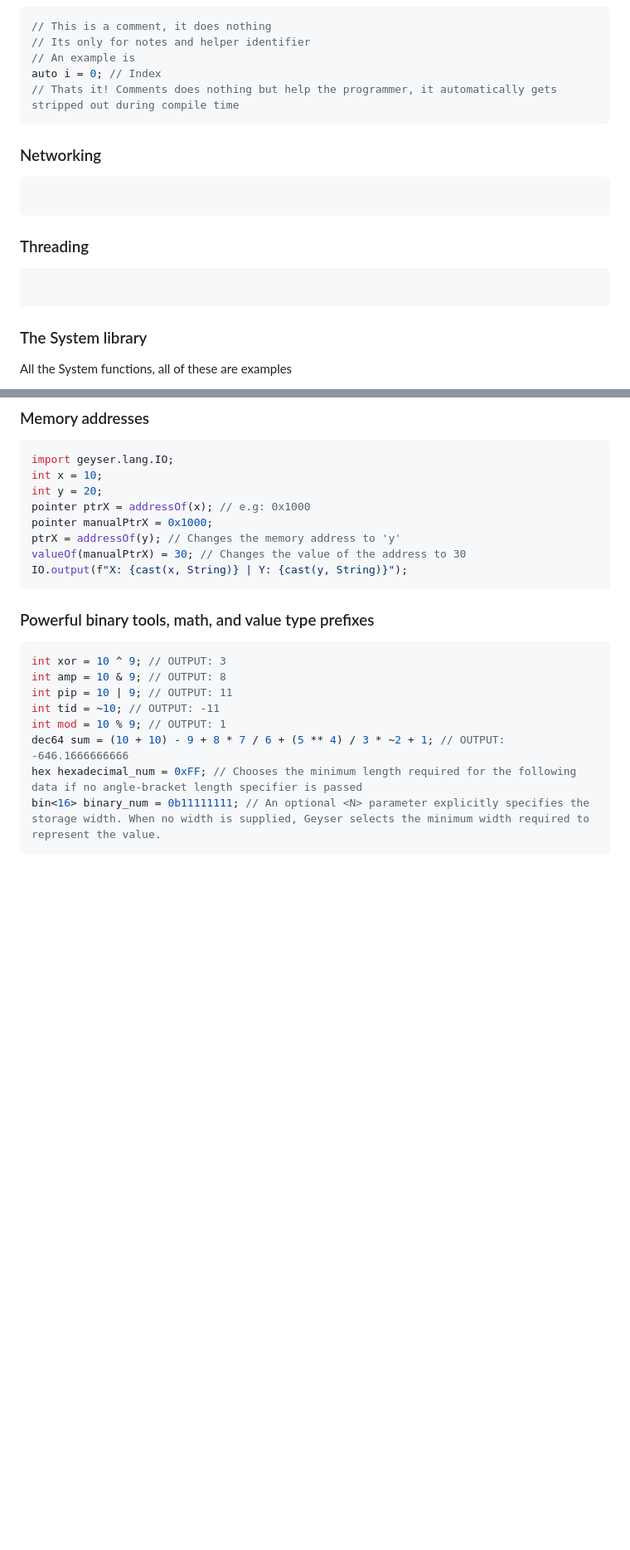
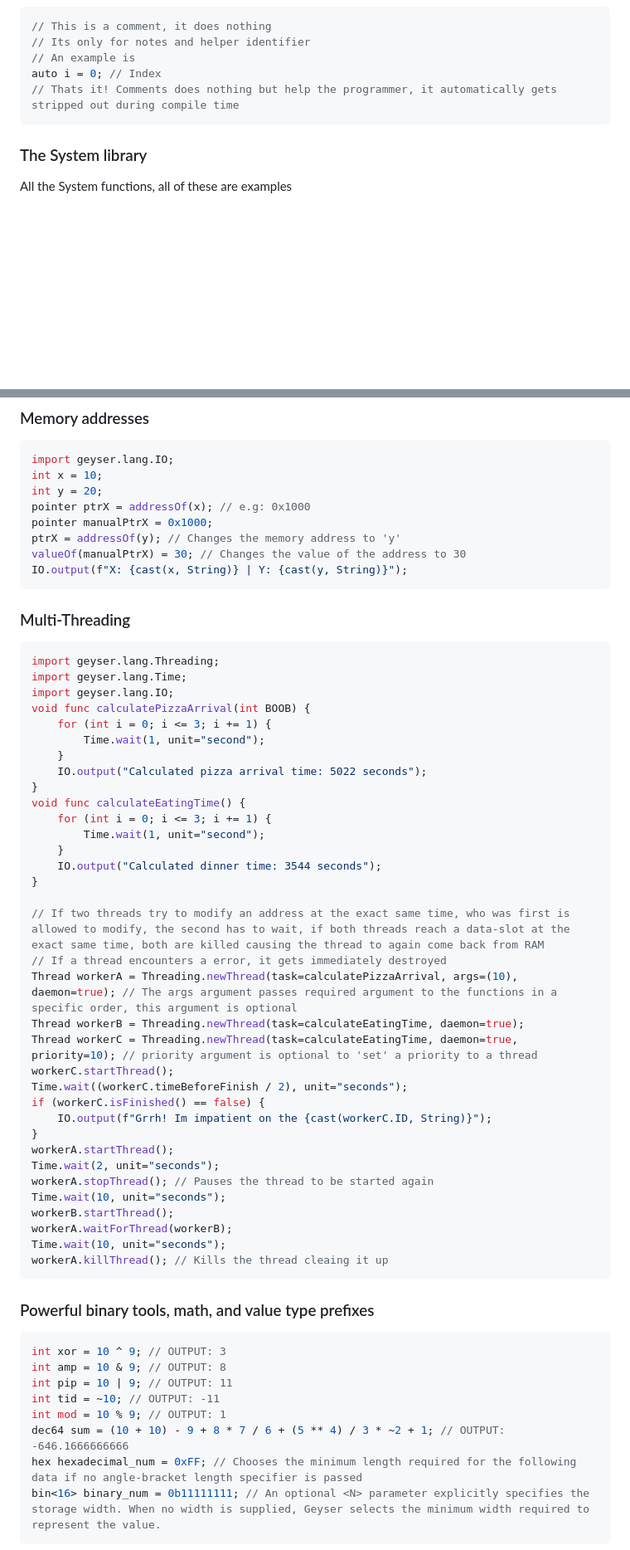
Before and after one commit to geyser-master/Geyser-Team, a Markdown page: explanation/GeyserExplanation.md, 2 parts joined by grey strips. Shown at 83% size. GitHub-like rendering; blank space fills up the shorter version.

Commit message:
Added something

````diff
--- a/explanation/GeyserExplanation.md
+++ b/explanation/GeyserExplanation.md
@@ -176,16 +176,6 @@ auto i = 0; // Index
 // Thats it! Comments does nothing but help the programmer, it automatically gets stripped out during compile time
 ```
 
-### Networking
-```java
-
-```
-
-### Threading
-```java
-
-```
-
 ### The System library
 All the System functions, all of these are examples
 
@@ -229,6 +219,44 @@ pointer manualPtrX = 0x1000;
 ptrX = addressOf(y); // Changes the memory address to 'y'
 valueOf(manualPtrX) = 30; // Changes the value of the address to 30
 IO.output(f"X: {cast(x, String)} | Y: {cast(y, String)}");
+```
+
+### Multi-Threading
+```java
+import geyser.lang.Threading;
+import geyser.lang.Time;
+import geyser.lang.IO;
+void func calculatePizzaArrival(int BOOB) {
+    for (int i = 0; i <= 3; i += 1) {
+        Time.wait(1, unit="second");
+    }
+    IO.output("Calculated pizza arrival time: 5022 seconds");
+}
+void func calculateEatingTime() {
+    for (int i = 0; i <= 3; i += 1) {
+        Time.wait(1, unit="second");
+    }
+    IO.output("Calculated dinner time: 3544 seconds");
+}
+
+// If two threads try to modify an address at the exact same time, who was first is allowed to modify, the second has to wait, if both threads reach a data-slot at the exact same time, both are killed causing the thread to again come back from RAM
+// If a thread encounters a error, it gets immediately destroyed
+Thread workerA = Threading.newThread(task=calculatePizzaArrival, args=(10), daemon=true); // The args argument passes required argument to the functions in a specific order, this argument is optional
+Thread workerB = Threading.newThread(task=calculateEatingTime, daemon=true);
+Thread workerC = Threading.newThread(task=calculateEatingTime, daemon=true, priority=10); // priority argument is optional to 'set' a priority to a thread
+workerC.startThread();
+Time.wait((workerC.timeBeforeFinish / 2), unit="seconds");
+if (workerC.isFinished() == false) {
+    IO.output(f"Grrh! Im impatient on the {cast(workerC.ID, String)}");
+}
+workerA.startThread();
+Time.wait(2, unit="seconds");
+workerA.stopThread(); // Pauses the thread to be started again
+Time.wait(10, unit="seconds");
+workerB.startThread();
+workerA.waitForThread(workerB);
+Time.wait(10, unit="seconds");
+workerA.killThread(); // Kills the thread cleaing it up
 ```
 
 ### Powerful binary tools, math, and value type prefixes
````
